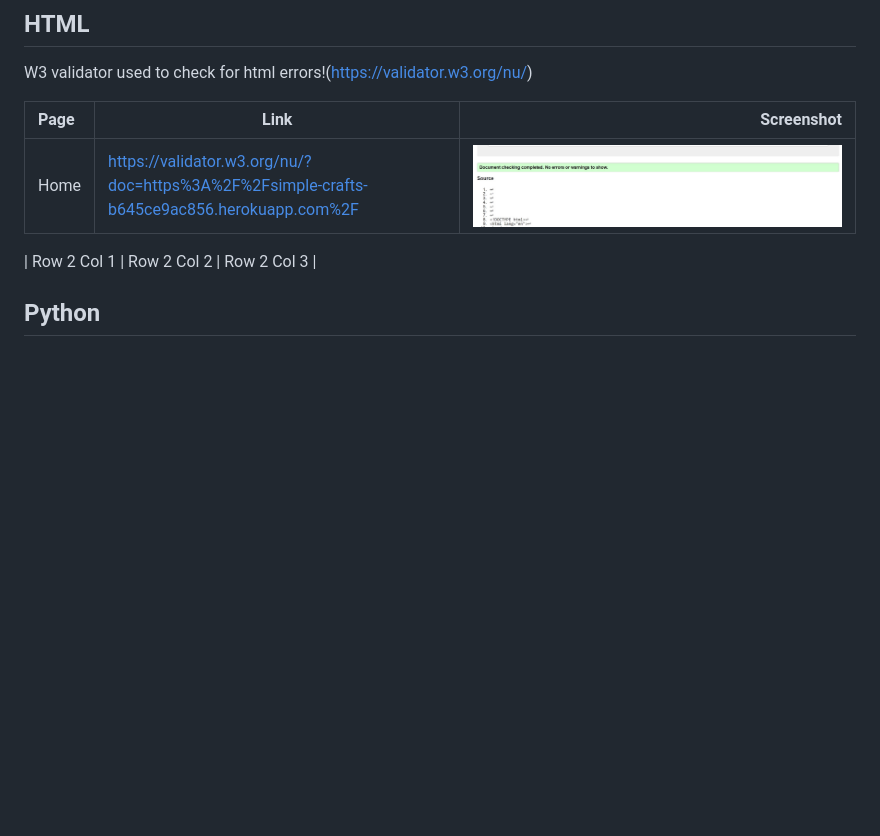
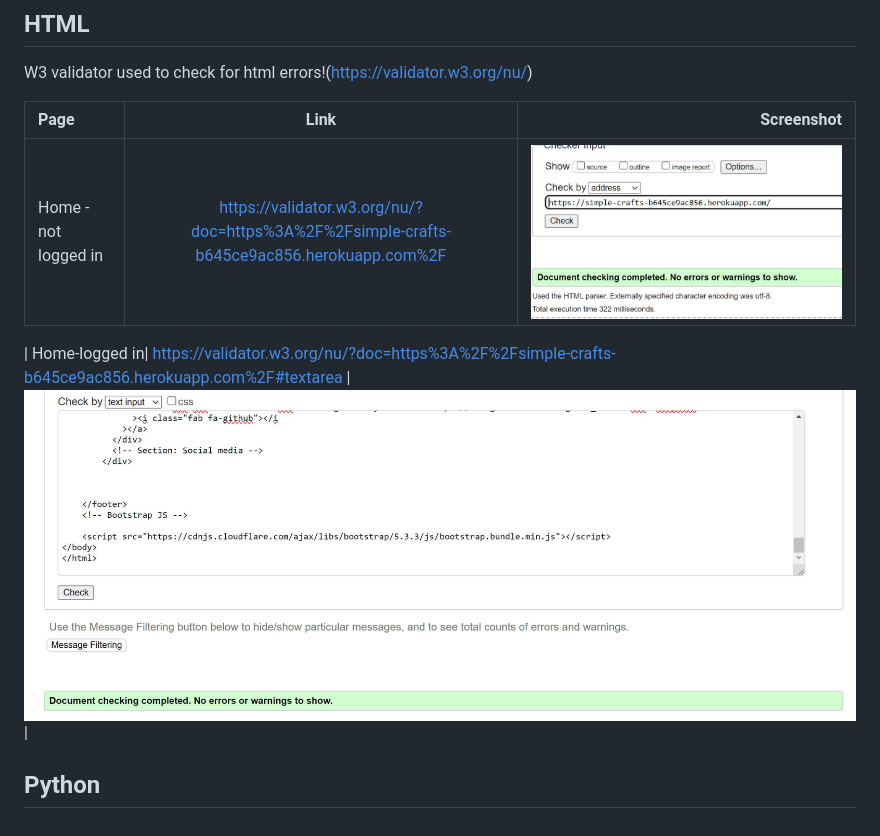
Before and after one commit to ifzalmalook/SimpleCrafts, a Markdown page: testing.md, the part around the change. GitHub-like rendering; pictures changed too: assets/test-images/logged-home.jpg, assets/test-images/unlogged-home.jpg (added); blank space fills up the shorter version.

Commit message:
check formatting of table in testing.md

```diff
--- a/testing.md
+++ b/testing.md
@@ -5,8 +5,11 @@
 W3 validator used to check for html errors!(https://validator.w3.org/nu/)
 
 |Page | Link|Screenshot |
-|:----------|----------|----------:|
-| Home |https://validator.w3.org/nu/?doc=https%3A%2F%2Fsimple-crafts-b645ce9ac856.herokuapp.com%2F |![home](assets/test-images/logged-home.jpg)
+|:----------|:----------:|----------:|
+| Home - not logged in|https://validator.w3.org/nu/?doc=https%3A%2F%2Fsimple-crafts-b645ce9ac856.herokuapp.com%2F |![home](assets/test-images/unlogged-home.jpg)|
 
-| Row 2 Col 1 | Row 2 Col 2 | Row 2 Col 3 |
+| Home-logged in| https://validator.w3.org/nu/?doc=https%3A%2F%2Fsimple-crafts-b645ce9ac856.herokuapp.com%2F#textarea |![Home logged in](assets/test-images/logged-home.jpg)|
+
+
+
 ## Python
```
